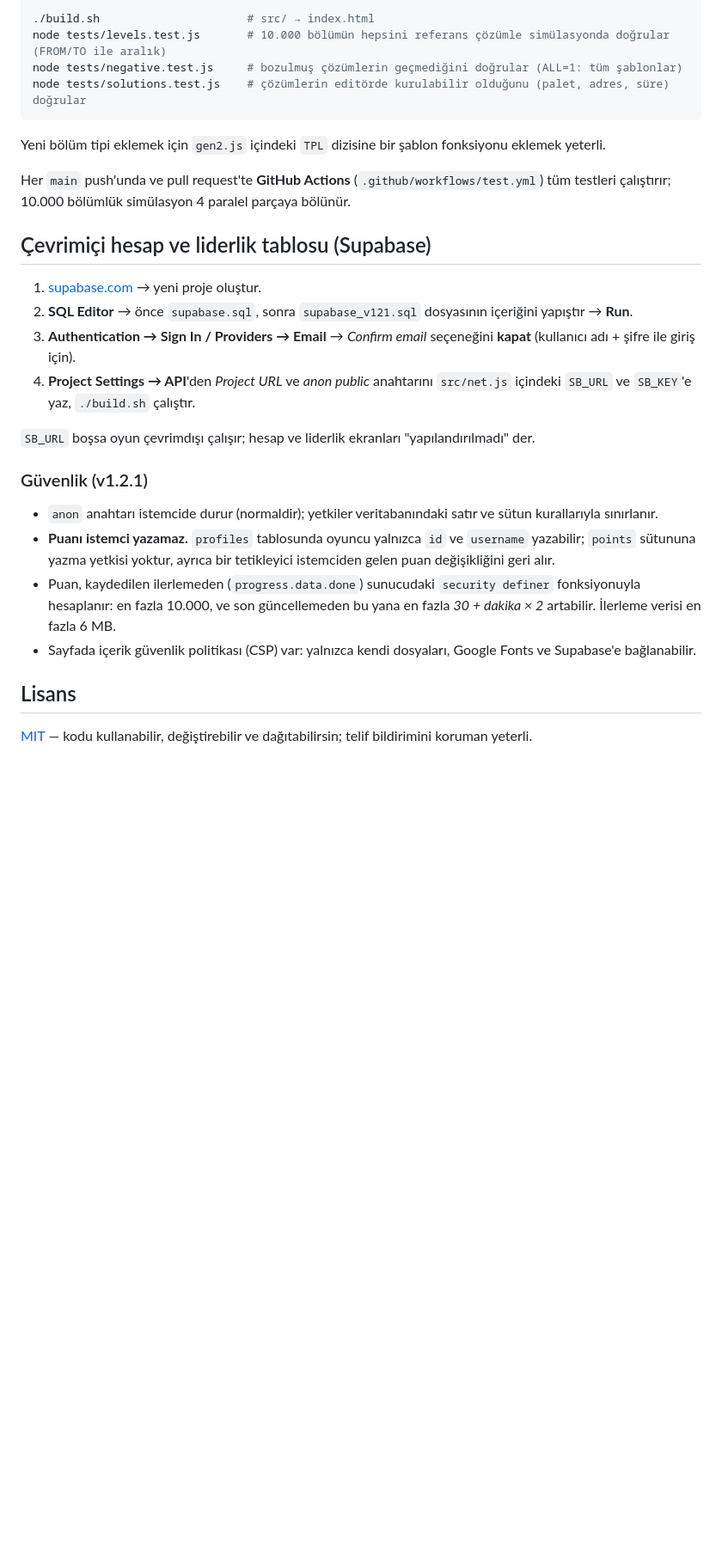
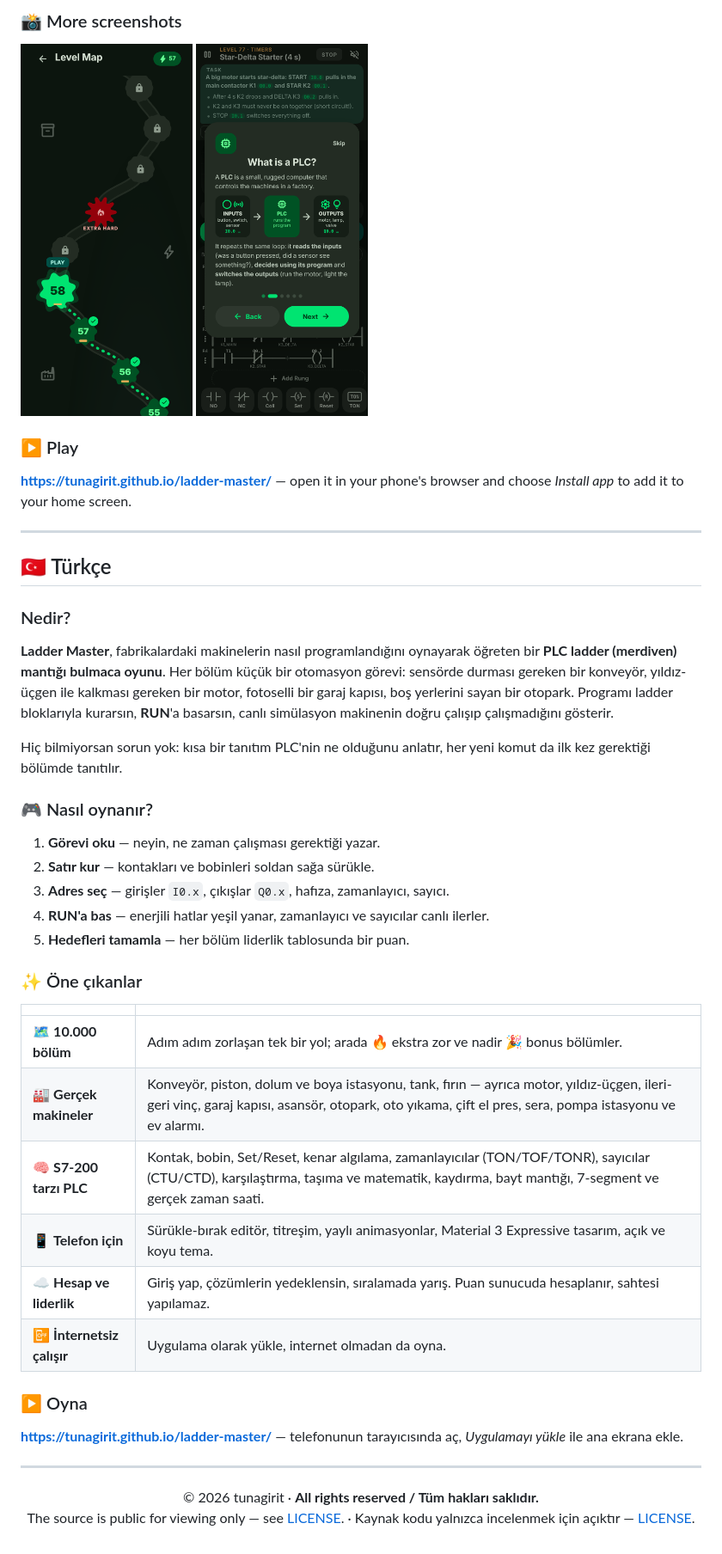
Before and after one commit to tunagirit/ladder-master, a Markdown page: README.md, the part around one of its changes. Shown at 86% size. Drawn GitHub-style; pictures changed too: docs/map.png (added), docs/tour.png (added); blank space fills up the shorter version.

````diff
--- a/README.md
+++ b/README.md
@@ -51,28 +65,47 @@ Kaynak `src/` klasöründe parçalar halinde durur:
 
-```sh
-./build.sh                      # src/ → index.html
-node tests/levels.test.js       # 10.000 bölümün hepsini referans çözümle simülasyonda doğrular (FROM/TO ile aralık)
-node tests/negative.test.js     # bozulmuş çözümlerin geçmediğini doğrular (ALL=1: tüm şablonlar)
-node tests/solutions.test.js    # çözümlerin editörde kurulabilir olduğunu (palet, adres, süre) doğrular
-```
+### 📸 More screenshots
+<p>
+  <img src="docs/map.png" width="200" alt="Level map">
+  <img src="docs/tour.png" width="200" alt="What is a PLC?">
+</p>
 
-Yeni bölüm tipi eklemek için `gen2.js` içindeki `TPL` dizisine bir şablon fonksiyonu eklemek yeterli.
+### ▶️ Play
+**https://tunagirit.github.io/ladder-master/** — open it in your phone's browser and choose *Install app* to add it to your home screen.
 
-Her `main` push'unda ve pull request'te **GitHub Actions** (`.github/workflows/test.yml`) tüm testleri çalıştırır; 10.000 bölümlük simülasyon 4 paralel parçaya bölünür.
+---
 
-## Çevrimiçi hesap ve liderlik tablosu (Supabase)
-1. [supabase.com](https://supabase.com) → yeni proje oluştur.
-2. **SQL Editor** → önce `supabase.sql`, sonra `supabase_v121.sql` dosyasının içeriğini yapıştır → **Run**.
-3. **Authentication → Sign In / Providers → Email** → *Confirm email* seçeneğini **kapat** (kullanıcı adı + şifre ile giriş için).
-4. **Project Settings → API**'den *Project URL* ve *anon public* anahtarını `src/net.js` içindeki `SB_URL` ve `SB_KEY`'e yaz, `./build.sh` çalıştır.
+<a id="türkçe"></a>
 
-`SB_URL` boşsa oyun çevrimdışı çalışır; hesap ve liderlik ekranları "yapılandırılmadı" der.
+## 🇹🇷 Türkçe
 
-### Güvenlik (v1.2.1)
-- `anon` anahtarı istemcide durur (normaldir); yetkiler veritabanındaki satır ve sütun kurallarıyla sınırlanır.
-- **Puanı istemci yazamaz.** `profiles` tablosunda oyuncu yalnızca `id` ve `username` yazabilir; `points` sütununa yazma yetkisi yoktur, ayrıca bir tetikleyici istemciden gelen puan değişikliğini geri alır.
-- Puan, kaydedilen ilerlemeden (`progress.data.done`) sunucudaki `security definer` fonksiyonuyla hesaplanır: en fazla 10.000, ve son güncellemeden bu yana en fazla *30 + dakika × 2* artabilir. İlerleme verisi en fazla 6 MB.
-- Sayfada içerik güvenlik politikası (CSP) var: yalnızca kendi dosyaları, Google Fonts ve Supabase'e bağlanabilir.
+### Nedir?
+**Ladder Master**, fabrikalardaki makinelerin nasıl programlandığını oynayarak öğreten bir **PLC ladder (merdiven) mantığı bulmaca oyunu**. Her bölüm küçük bir otomasyon görevi: sensörde durması gereken bir konveyör, yıldız-üçgen ile kalkması gereken bir motor, fotoselli bir garaj kapısı, boş yerlerini sayan bir otopark. Programı ladder bloklarıyla kurarsın, **RUN**'a basarsın, canlı simülasyon makinenin doğru çalışıp çalışmadığını gösterir.
 
-## Lisans
-[MIT](LICENSE) — kodu kullanabilir, değiştirebilir ve dağıtabilirsin; telif bildirimini koruman yeterli.
+Hiç bilmiyorsan sorun yok: kısa bir tanıtım PLC'nin ne olduğunu anlatır, her yeni komut da ilk kez gerektiği bölümde tanıtılır.
+
+### 🎮 Nasıl oynanır?
+1. **Görevi oku** — neyin, ne zaman çalışması gerektiği yazar.
+2. **Satır kur** — kontakları ve bobinleri soldan sağa sürükle.
+3. **Adres seç** — girişler `I0.x`, çıkışlar `Q0.x`, hafıza, zamanlayıcı, sayıcı.
+4. **RUN'a bas** — enerjili hatlar yeşil yanar, zamanlayıcı ve sayıcılar canlı ilerler.
+5. **Hedefleri tamamla** — her bölüm liderlik tablosunda bir puan.
+
+### ✨ Öne çıkanlar
+| | |
+|---|---|
+| 🗺️ **10.000 bölüm** | Adım adım zorlaşan tek bir yol; arada 🔥 ekstra zor ve nadir 🎉 bonus bölümler. |
+| 🏭 **Gerçek makineler** | Konveyör, piston, dolum ve boya istasyonu, tank, fırın — ayrıca motor, yıldız-üçgen, ileri-geri vinç, garaj kapısı, asansör, otopark, oto yıkama, çift el pres, sera, pompa istasyonu ve ev alarmı. |
+| 🧠 **S7-200 tarzı PLC** | Kontak, bobin, Set/Reset, kenar algılama, zamanlayıcılar (TON/TOF/TONR), sayıcılar (CTU/CTD), karşılaştırma, taşıma ve matematik, kaydırma, bayt mantığı, 7-segment ve gerçek zaman saati. |
+| 📱 **Telefon için** | Sürükle-bırak editör, titreşim, yaylı animasyonlar, Material 3 Expressive tasarım, açık ve koyu tema. |
+| ☁️ **Hesap ve liderlik** | Giriş yap, çözümlerin yedeklensin, sıralamada yarış. Puan sunucuda hesaplanır, sahtesi yapılamaz. |
+| 📴 **İnternetsiz çalışır** | Uygulama olarak yükle, internet olmadan da oyna. |
+
+### ▶️ Oyna
+**https://tunagirit.github.io/ladder-master/** — telefonunun tarayıcısında aç, *Uygulamayı yükle* ile ana ekrana ekle.
+
+---
+
+<p align="center">
+  © 2026 tunagirit · <b>All rights reserved / Tüm hakları saklıdır.</b><br/>
+  The source is public for viewing only — see <a href="LICENSE">LICENSE</a>. · Kaynak kodu yalnızca incelenmek için açıktır — <a href="LICENSE">LICENSE</a>.
+</p>
````
Also changed, not shown: other parts of README.md (+55 -41 lines), docs/belt.png (added), docs/carwash.png (added), docs/menu.png (added), docs/stardelta.png (added), 4 other files.
